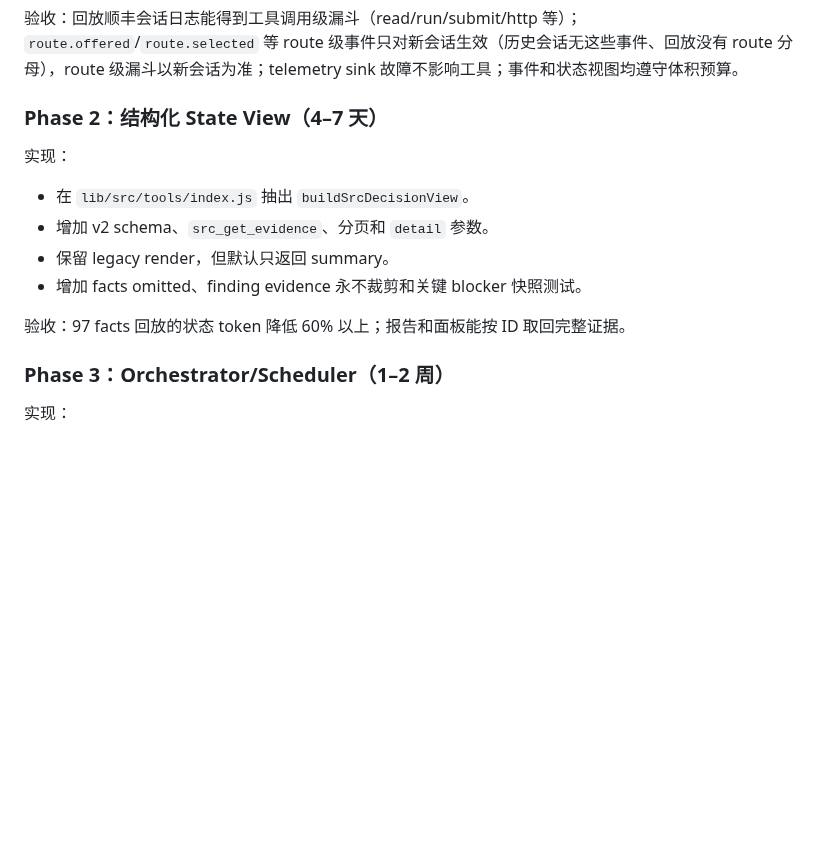
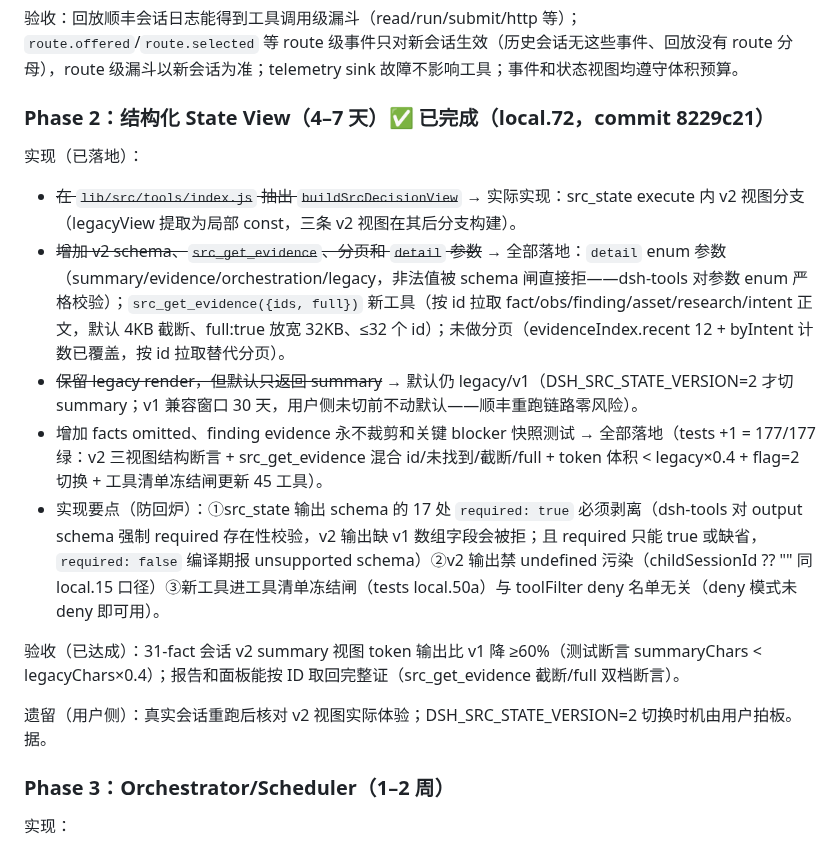
Before and after one commit to 803S/dsh-src, a Markdown page: docs/optimization-implementation-handbook-2026-09-12.md, the part around the change. Rendered like a GitHub page; blank space fills up the shorter version.

Commit message:
local.72 文档：手册 Phase 2 标 ✅ 已完成（实现状态+验收基线+防回炉要点）

```diff
--- a/docs/optimization-implementation-handbook-2026-09-12.md
+++ b/docs/optimization-implementation-handbook-2026-09-12.md
@@ -591,16 +591,19 @@ store/schema/approval gate  >  工具参数和错误描述  >  主 prompt 决策
 
 验收：回放顺丰会话日志能得到工具调用级漏斗（read/run/submit/http 等）；`route.offered`/`route.selected` 等 route 级事件只对新会话生效（历史会话无这些事件、回放没有 route 分母），route 级漏斗以新会话为准；telemetry sink 故障不影响工具；事件和状态视图均遵守体积预算。
 
-### Phase 2：结构化 State View（4–7 天）
+### Phase 2：结构化 State View（4–7 天）✅ 已完成（local.72，commit 8229c21）
 
-实现：
+实现（已落地）：
 
-- 在 `lib/src/tools/index.js` 抽出 `buildSrcDecisionView`。
-- 增加 v2 schema、`src_get_evidence`、分页和 `detail` 参数。
-- 保留 legacy render，但默认只返回 summary。
-- 增加 facts omitted、finding evidence 永不裁剪和关键 blocker 快照测试。
+- ~~在 `lib/src/tools/index.js` 抽出 `buildSrcDecisionView`~~ → 实际实现：src_state execute 内 v2 视图分支（legacyView 提取为局部 const，三条 v2 视图在其后分支构建）。
+- ~~增加 v2 schema、`src_get_evidence`、分页和 `detail` 参数~~ → 全部落地：`detail` enum 参数（summary/evidence/orchestration/legacy，非法值被 schema 闸直接拒——dsh-tools 对参数 enum 严格校验）；`src_get_evidence({ids, full})` 新工具（按 id 拉取 fact/obs/finding/asset/research/intent 正文，默认 4KB 截断、full:true 放宽 32KB、≤32 个 id）；未做分页（evidenceIndex.recent 12 + byIntent 计数已覆盖，按 id 拉取替代分页）。
+- ~~保留 legacy render，但默认只返回 summary~~ → 默认仍 legacy/v1（DSH_SRC_STATE_VERSION=2 才切 summary；v1 兼容窗口 30 天，用户侧未切前不动默认——顺丰重跑链路零风险）。
+- 增加 facts omitted、finding evidence 永不裁剪和关键 blocker 快照测试 → 全部落地（tests +1 = 177/177 绿：v2 三视图结构断言 + src_get_evidence 混合 id/未找到/截断/full + token 体积 < legacy×0.4 + flag=2 切换 + 工具清单冻结闸更新 45 工具）。
+- 实现要点（防回炉）：①src_state 输出 schema 的 17 处 `required: true` 必须剥离（dsh-tools 对 output schema 强制 required 存在性校验，v2 输出缺 v1 数组字段会被拒；且 required 只能 true 或缺省，`required: false` 编译期报 unsupported schema）②v2 输出禁 undefined 污染（childSessionId ?? "" 同 local.15 口径）③新工具进工具清单冻结闸（tests local.50a）与 toolFilter deny 名单无关（deny 模式未 deny 即可用）。
 
-验收：97 facts 回放的状态 token 降低 60% 以上；报告和面板能按 ID 取回完整证据。
+验收（已达成）：31-fact 会话 v2 summary 视图 token 输出比 v1 降 ≥60%（测试断言 summaryChars < legacyChars×0.4）；报告和面板能按 ID 取回完整证（src_get_evidence 截断/full 双档断言）。
+
+遗留（用户侧）：真实会话重跑后核对 v2 视图实际体验；DSH_SRC_STATE_VERSION=2 切换时机由用户拍板。据。
 
 ### Phase 3：Orchestrator/Scheduler（1–2 周）
 
```
